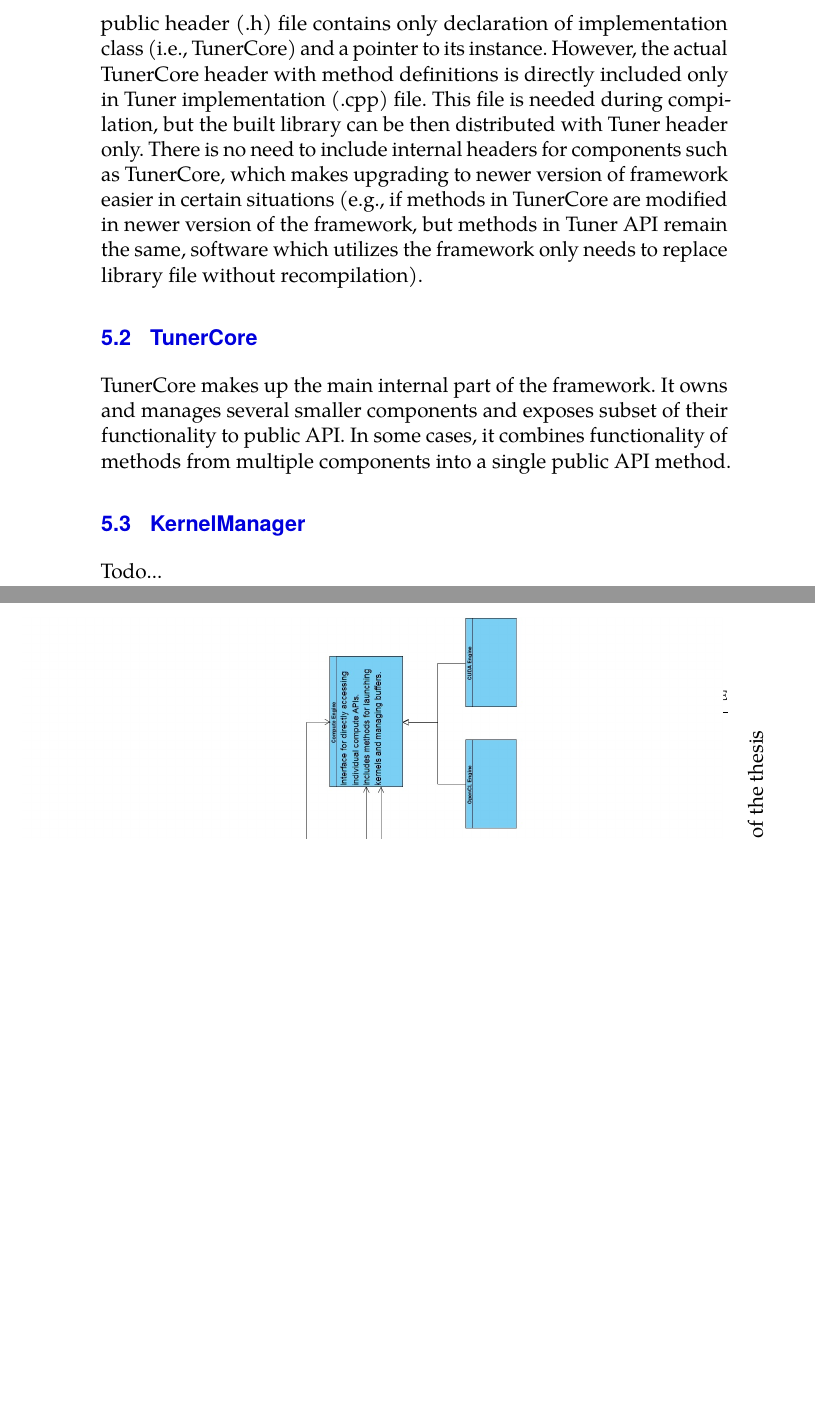
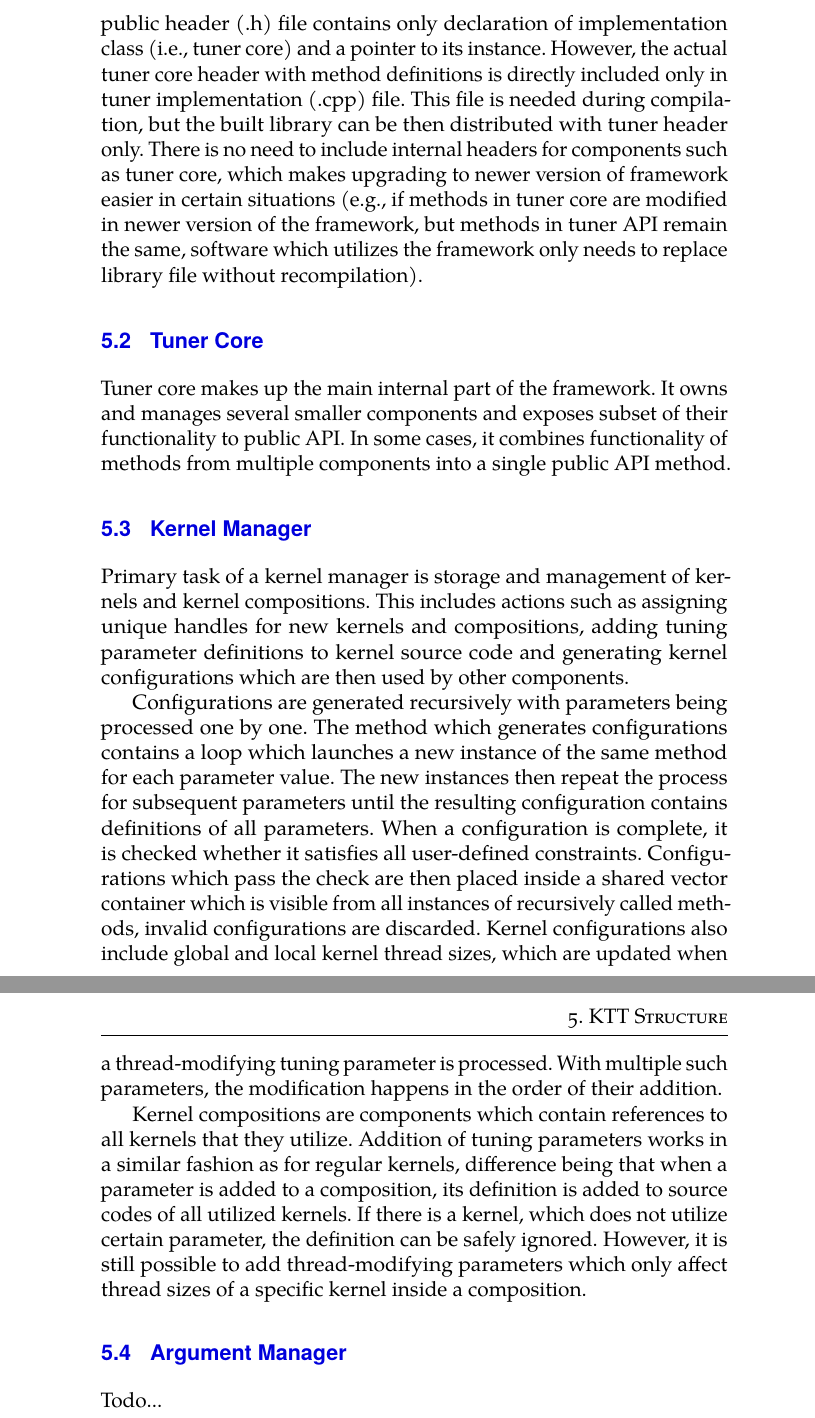
Before and after one commit to Fillo7/Thesis, a LaTeX thesis (Source/thesis.tex): two parts of pages 45 and 46 of 50 before the commit and two parts of pages 46 and 47 of 51 after it, joined at a grey line, cut so that both start at the same text, the shorter picture padded with empty space. Compiled offline with pdfLaTeX.

Commit message:
Added kernel manager section to chapter 4

```diff
--- a/Source/thesis.tex
+++ b/Source/thesis.tex
@@ -1159,13 +1167,30 @@ Tuner component represents a major part of public API. Its methods were describe
 components from users, it utilizes pointer to implementation idiom. The public header (.h) file contains only declaration of implementation class
-(i.e., TunerCore) and a pointer to its instance. However, the actual TunerCore header with method definitions is directly included only in Tuner
-implementation (.cpp) file. This file is needed during compilation, but the built library can be then distributed with Tuner header only. There is
-no need to include internal headers for components such as TunerCore, which makes upgrading to newer version of framework easier in certain situations
-(e.g., if methods in TunerCore are modified in newer version of the framework, but methods in Tuner API remain the same, software which utilizes the
+(i.e., tuner core) and a pointer to its instance. However, the actual tuner core header with method definitions is directly included only in tuner
+implementation (.cpp) file. This file is needed during compilation, but the built library can be then distributed with tuner header only. There is
+no need to include internal headers for components such as tuner core, which makes upgrading to newer version of framework easier in certain situations
+(e.g., if methods in tuner core are modified in newer version of the framework, but methods in tuner API remain the same, software which utilizes the
 framework only needs to replace library file without recompilation).
 
-\section{TunerCore}
-TunerCore makes up the main internal part of the framework. It owns and manages several smaller components and exposes subset of their functionality
+\section{Tuner Core}
+Tuner core makes up the main internal part of the framework. It owns and manages several smaller components and exposes subset of their functionality
 to public API. In some cases, it combines functionality of methods from multiple components into a single public API method.
 
-\section{KernelManager}
+\section{Kernel Manager}
+Primary task of a kernel manager is storage and management of kernels and kernel compositions. This includes actions such as assigning unique handles for
+new kernels and compositions, adding tuning parameter definitions to kernel source code and generating kernel configurations which are then used by other
+components.
+
+Configurations are generated recursively with parameters being processed one by one. The method which generates configurations contains a loop which
+launches a new instance of the same method for each parameter value. The new instances then repeat the process for subsequent parameters until the
+resulting configuration contains definitions of all parameters. When a configuration is complete, it is checked whether it satisfies all user-defined
+constraints. Configurations which pass the check are then placed inside a shared vector container which is visible from all instances of recursively
+called methods, invalid configurations are discarded. Kernel configurations also include global and local kernel thread sizes, which are updated when
+a thread-modifying tuning parameter is processed. With multiple such parameters, the modification happens in the order of their addition.
+
+Kernel compositions are components which contain references to all kernels that they utilize. Addition of tuning parameters works in a similar fashion
+as for regular kernels, difference being that when a parameter is added to a composition, its definition is added to source codes of all utilized kernels.
+If there is a kernel, which does not utilize certain parameter, the definition can be safely ignored. However, it is still possible to add thread-modifying
+parameters which only affect thread sizes of a specific kernel inside a composition.
+
+\section{Argument Manager}
 Todo...
```
Also changed, not shown: Source/thesis.pdf, Source/thesis.tex (36 more changed lines).
